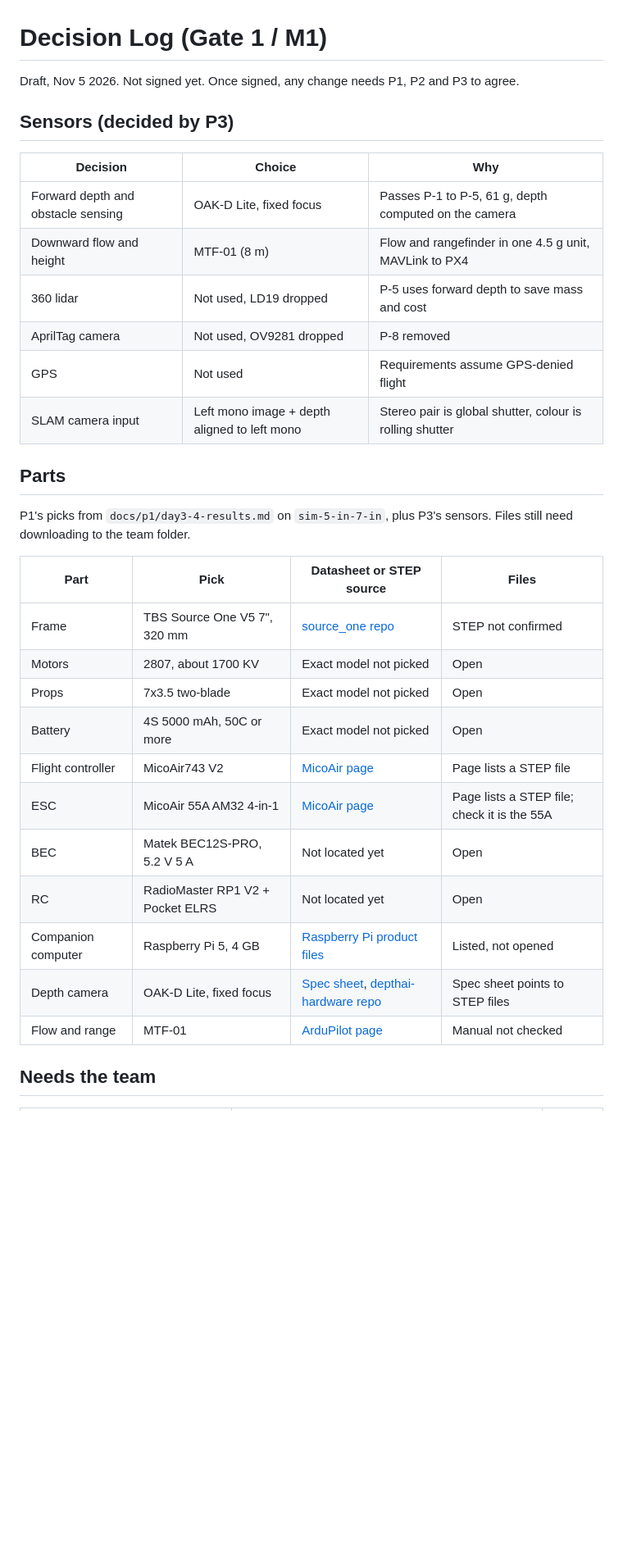
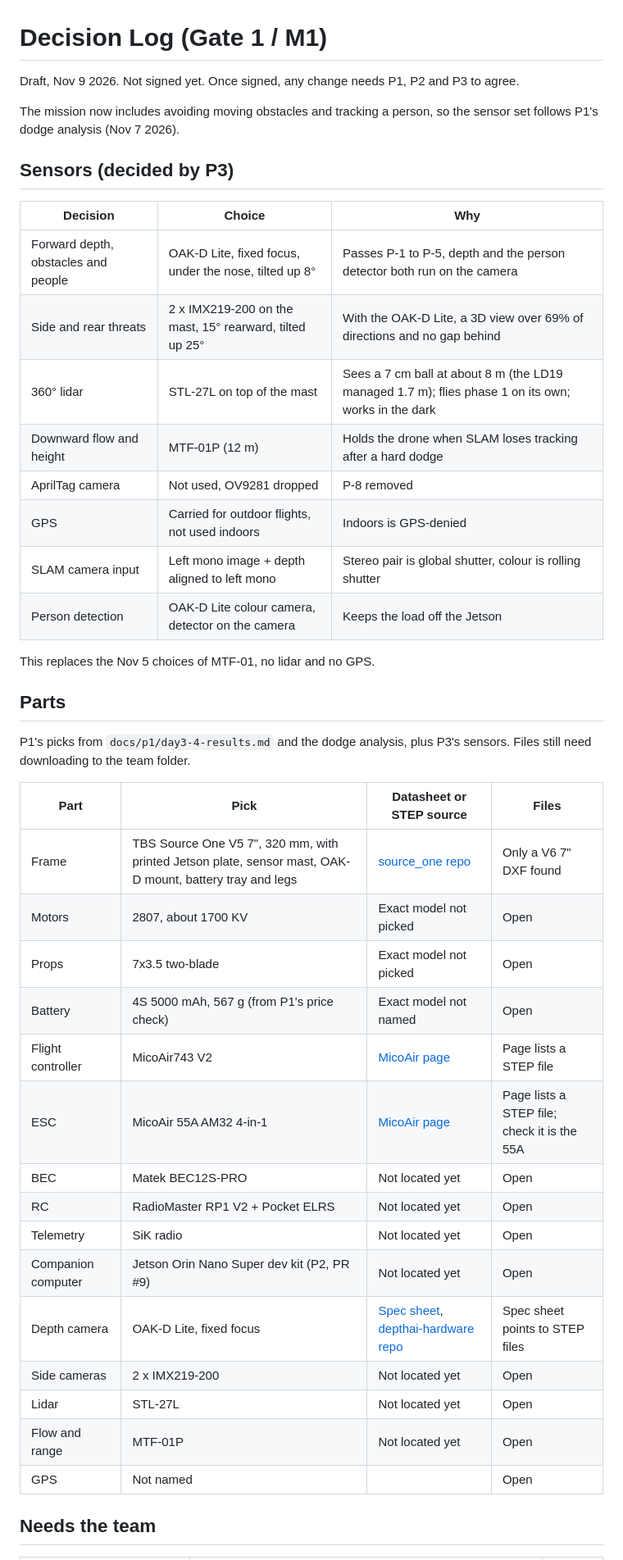
Before and after one commit to sumedhperamanu/Autonomous-Drone, a Markdown page: docs/DECISION_LOG.md, the part around one of its changes. Shown at 82% size. Drawn GitHub-style; blank space fills up the shorter version.

```diff
--- a/docs/DECISION_LOG.md
+++ b/docs/DECISION_LOG.md
@@ -1,35 +1,45 @@
 # Decision Log (Gate 1 / M1)
 
-Draft, Nov 5 2026. Not signed yet. Once signed, any change needs P1, P2 and P3 to agree.
+Draft, Nov 9 2026. Not signed yet. Once signed, any change needs P1, P2 and P3 to agree.
+
+The mission now includes avoiding moving obstacles and tracking a person, so the sensor set follows P1's dodge analysis (Nov 7 2026).
 
 ## Sensors (decided by P3)
 
 | Decision | Choice | Why |
 |---|---|---|
-| Forward depth and obstacle sensing | OAK-D Lite, fixed focus | Passes P-1 to P-5, 61 g, depth computed on the camera |
-| Downward flow and height | MTF-01 (8 m) | Flow and rangefinder in one 4.5 g unit, MAVLink to PX4 |
-| 360 lidar | Not used, LD19 dropped | P-5 uses forward depth to save mass and cost |
+| Forward depth, obstacles and people | OAK-D Lite, fixed focus, under the nose, tilted up 8° | Passes P-1 to P-5, depth and the person detector both run on the camera |
+| Side and rear threats | 2 x IMX219-200 on the mast, 15° rearward, tilted up 25° | With the OAK-D Lite, a 3D view over 69% of directions and no gap behind |
+| 360° lidar | STL-27L on top of the mast | Sees a 7 cm ball at about 8 m (the LD19 managed 1.7 m); flies phase 1 on its own; works in the dark |
+| Downward flow and height | MTF-01P (12 m) | Holds the drone when SLAM loses tracking after a hard dodge |
 | AprilTag camera | Not used, OV9281 dropped | P-8 removed |
-| GPS | Not used | Requirements assume GPS-denied flight |
+| GPS | Carried for outdoor flights, not used indoors | Indoors is GPS-denied |
 | SLAM camera input | Left mono image + depth aligned to left mono | Stereo pair is global shutter, colour is rolling shutter |
+| Person detection | OAK-D Lite colour camera, detector on the camera | Keeps the load off the Jetson |
+
+This replaces the Nov 5 choices of MTF-01, no lidar and no GPS.
 
 ## Parts
 
-P1's picks from `docs/p1/day3-4-results.md` on `sim-5-in-7-in`, plus P3's sensors. Files still need downloading to the team folder.
+P1's picks from `docs/p1/day3-4-results.md` and the dodge analysis, plus P3's sensors. Files still need downloading to the team folder.
 
 | Part | Pick | Datasheet or STEP source | Files |
 |---|---|---|---|
-| Frame | TBS Source One V5 7", 320 mm | [source_one repo](https://github.com/tbs-trappy/source_one) | STEP not confirmed |
+| Frame | TBS Source One V5 7", 320 mm, with printed Jetson plate, sensor mast, OAK-D mount, battery tray and legs | [source_one repo](https://github.com/tbs-trappy/source_one) | Only a V6 7" DXF found |
 | Motors | 2807, about 1700 KV | Exact model not picked | Open |
 | Props | 7x3.5 two-blade | Exact model not picked | Open |
-| Battery | 4S 5000 mAh, 50C or more | Exact model not picked | Open |
+| Battery | 4S 5000 mAh, 567 g (from P1's price check) | Exact model not named | Open |
 | Flight controller | MicoAir743 V2 | [MicoAir page](https://micoair.com/flightcontroller_micoair743v2/) | Page lists a STEP file |
 | ESC | MicoAir 55A AM32 4-in-1 | [MicoAir page](https://micoair.com/?p=4485) | Page lists a STEP file; check it is the 55A |
-| BEC | Matek BEC12S-PRO, 5.2 V 5 A | Not located yet | Open |
+| BEC | Matek BEC12S-PRO | Not located yet | Open |
 | RC | RadioMaster RP1 V2 + Pocket ELRS | Not located yet | Open |
-| Companion computer | Raspberry Pi 5, 4 GB | [Raspberry Pi product files](https://pip.raspberrypi.com/categories/892-raspberry-pi-5) | Listed, not opened |
+| Telemetry | SiK radio | Not located yet | Open |
+| Companion computer | Jetson Orin Nano Super dev kit (P2, PR #9) | Not located yet | Open |
 | Depth camera | OAK-D Lite, fixed focus | [Spec sheet](https://cdn.shopify.com/s/files/1/0630/8950/8583/files/OAK-D-Lite_Spec_Sheet.pdf), [depthai-hardware repo](https://github.com/luxonis/depthai-hardware) | Spec sheet points to STEP files |
-| Flow and range | MTF-01 | [ArduPilot page](https://ardupilot.org/copter/docs/common-mtf-01.html) | Manual not checked |
+| Side cameras | 2 x IMX219-200 | Not located yet | Open |
+| Lidar | STL-27L | Not located yet | Open |
+| Flow and range | MTF-01P | Not located yet | Open |
+| GPS | Not named | | Open |
 
 ## Needs the team
 
```
Also changed, not shown: other parts of docs/DECISION_LOG.md (+9 -8 lines), cad/README.md (+34 -40 lines), docs/INTERFACE_AGREEMENT.md (+37 -13 lines), cad/skeleton.png, cad/skeleton_3d.png, 4 other files.
